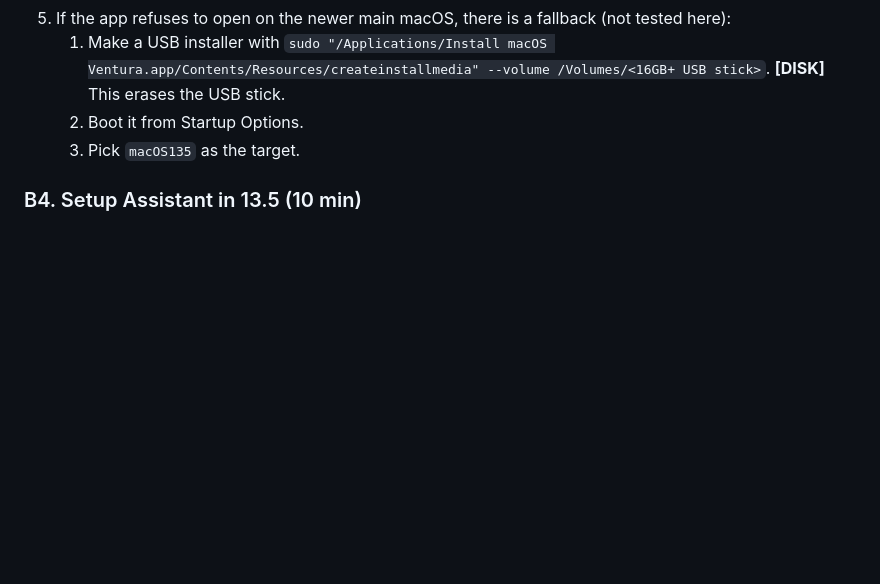
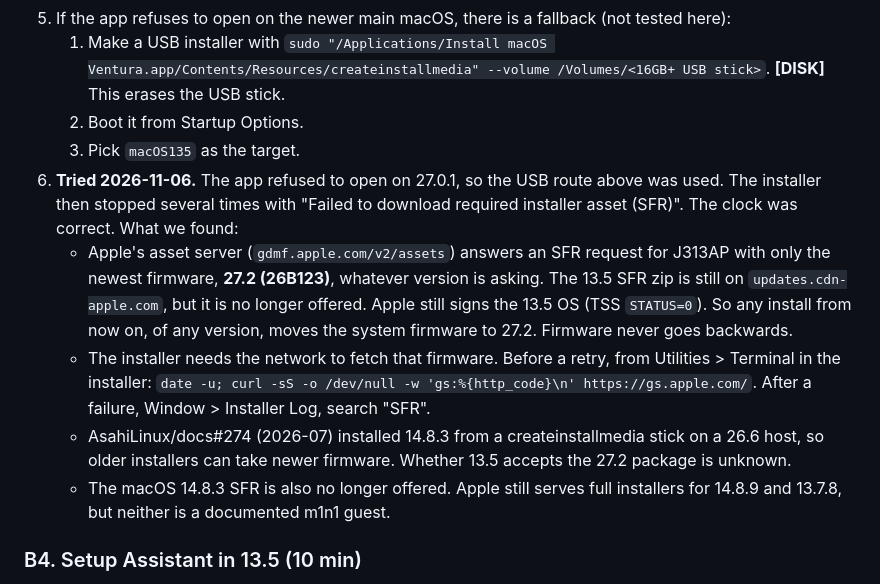
Before and after one commit to malik-na/m1-power-lab, a Markdown page: tools/hv-trace-kit/RUNBOOK.md, the part around the change. GitHub-like rendering; blank space fills up the shorter version.

Commit message:
Runbook: record the SFR download failure for 13.5 and what Apple's servers offer today
Co-Authored-By: Claude Opus 5.5 <noreply@anthropic.com>

```diff
--- a/tools/hv-trace-kit/RUNBOOK.md
+++ b/tools/hv-trace-kit/RUNBOOK.md
@@ -247,6 +247,23 @@ leave 1TR with no valid users (`m1n1-hypervisor.md:25-30`).
    1. Make a USB installer with `sudo "/Applications/Install macOS Ventura.app/Contents/Resources/createinstallmedia" --volume /Volumes/<16GB+ USB stick>`. **[DISK]** This erases the USB stick.
    2. Boot it from Startup Options.
    3. Pick `macOS135` as the target.
+6. **Tried 2026-11-06.** The app refused to open on 27.0.1, so the USB route above was used. The
+   installer then stopped several times with "Failed to download required installer asset (SFR)".
+   The clock was correct. What we found:
+   - Apple's asset server (`gdmf.apple.com/v2/assets`) answers an SFR request for J313AP with
+     only the newest firmware, **27.2 (26B123)**, whatever version is asking. The 13.5 SFR zip is
+     still on `updates.cdn-apple.com`, but it is no longer offered. Apple still signs the 13.5 OS
+     (TSS `STATUS=0`). So any install from now on, of any version, moves the system firmware to 27.2.
+     Firmware never goes backwards.
+   - The installer needs the network to fetch that firmware. Before a retry, from Utilities >
+     Terminal in the installer:
+     `date -u; curl -sS -o /dev/null -w 'gs:%{http_code}\n' https://gs.apple.com/`.
+     After a failure, Window > Installer Log, search "SFR".
+   - AsahiLinux/docs#274 (2026-07) installed 14.8.3 from a createinstallmedia stick on a 26.6
+     host, so older installers can take newer firmware. Whether 13.5 accepts the 27.2 package is
+     unknown.
+   - The macOS 14.8.3 SFR is also no longer offered. Apple still serves full installers for
+     14.8.9 and 13.7.8, but neither is a documented m1n1 guest.
 
 ### B4. Setup Assistant in 13.5 (10 min)
 
```
